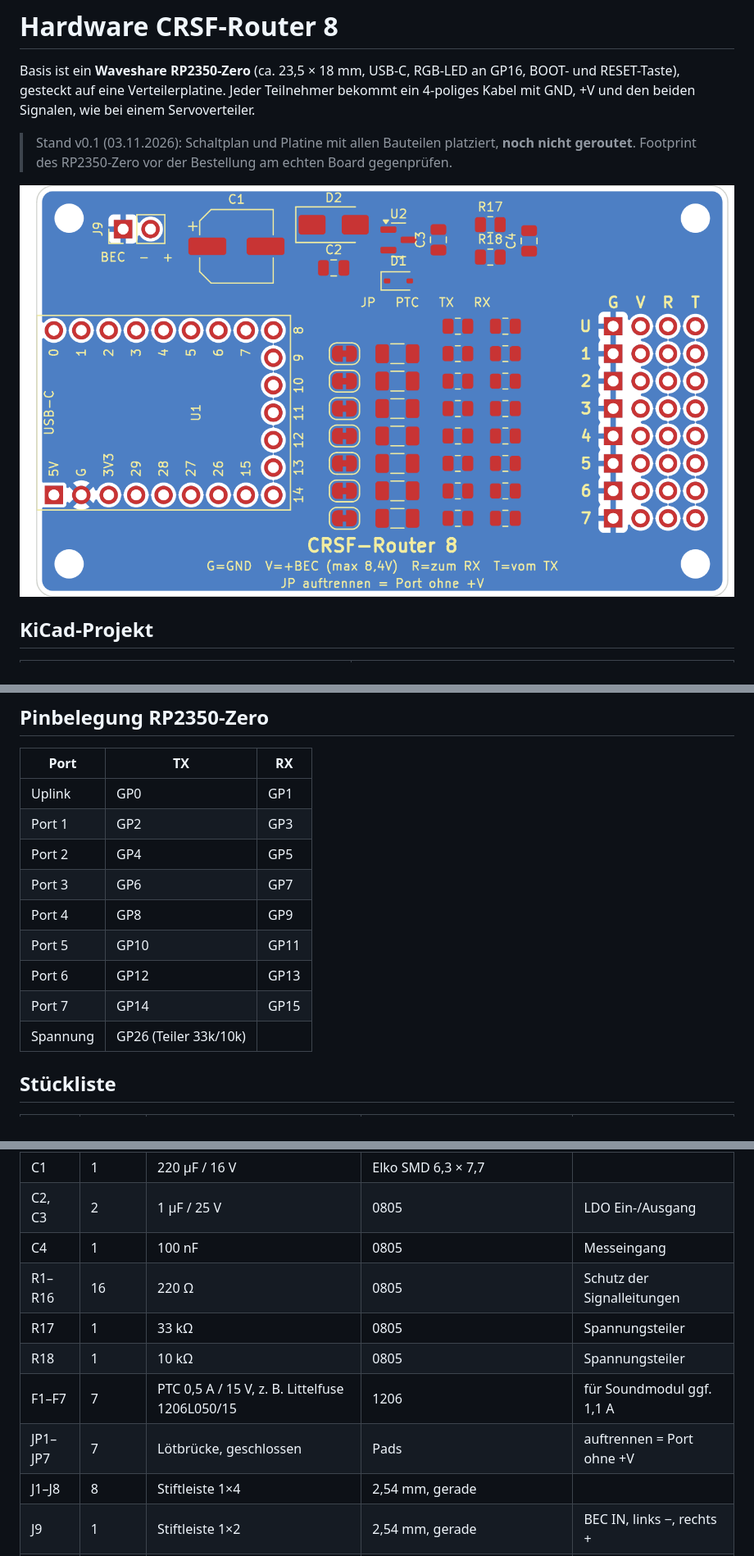
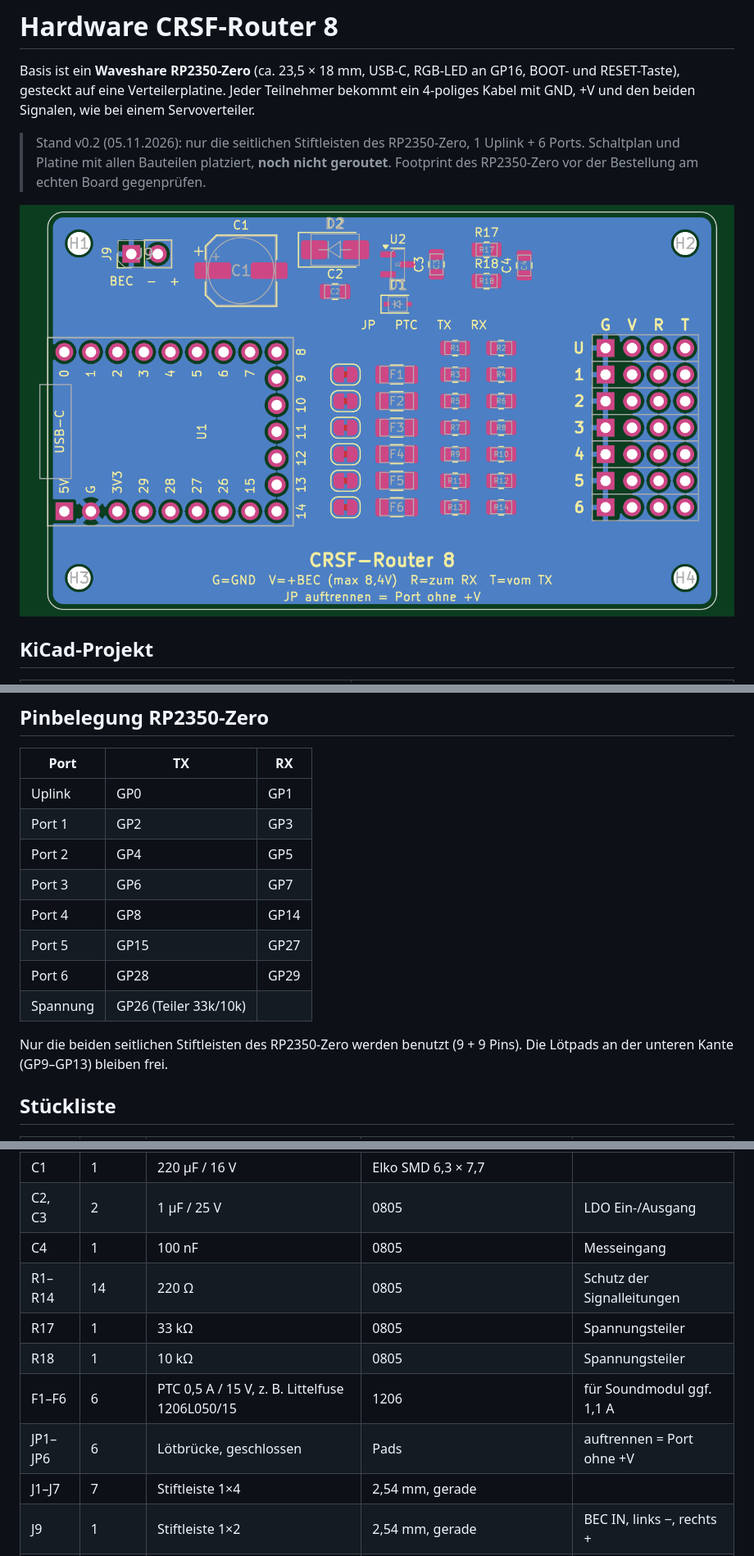
Before and after one commit to mnorden81/RC-CRSF-Router-RP2350, a Markdown page: hardware/README.md, 3 parts joined by grey strips. Shown at 82% size. Rendered like a GitHub page; pictures changed too: hardware/vorschau-platine.png.

```diff
--- a/hardware/README.md
+++ b/hardware/README.md
@@ -2,7 +2,7 @@
 
 Basis ist ein **Waveshare RP2350-Zero** (ca. 23,5 × 18 mm, USB-C, RGB-LED an GP16, BOOT- und RESET-Taste), gesteckt auf eine Verteilerplatine. Jeder Teilnehmer bekommt ein 4-poliges Kabel mit GND, +V und den beiden Signalen, wie bei einem Servoverteiler.
 
-> Stand v0.1 (03.11.2026): Schaltplan und Platine mit allen Bauteilen platziert, **noch nicht geroutet**. Footprint des RP2350-Zero vor der Bestellung am echten Board gegenprüfen.
+> Stand v0.2 (05.11.2026): nur die seitlichen Stiftleisten des RP2350-Zero, 1 Uplink + 6 Ports. Schaltplan und Platine mit allen Bauteilen platziert, **noch nicht geroutet**. Footprint des RP2350-Zero vor der Bestellung am echten Board gegenprüfen.
 
 ![Platine von oben](vorschau-platine.png)
 
@@ -36,11 +36,12 @@ Spalten von links: **G** = GND (eckiges Pad), **V** = +BEC, **R** = Router sende
 | Port 1 | GP2 | GP3 |
 | Port 2 | GP4 | GP5 |
 | Port 3 | GP6 | GP7 |
-| Port 4 | GP8 | GP9 |
-| Port 5 | GP10 | GP11 |
-| Port 6 | GP12 | GP13 |
-| Port 7 | GP14 | GP15 |
+| Port 4 | GP8 | GP14 |
+| Port 5 | GP15 | GP27 |
+| Port 6 | GP28 | GP29 |
 | Spannung | GP26 (Teiler 33k/10k) | |
+
+Nur die beiden seitlichen Stiftleisten des RP2350-Zero werden benutzt (9 + 9 Pins). Die Lötpads an der unteren Kante (GP9–GP13) bleiben frei.
 
 ## Stückliste
 
@@ -53,12 +54,12 @@ Spalten von links: **G** = GND (eckiges Pad), **V** = +BEC, **R** = Router sende
 | C1 | 1 | 220 µF / 16 V | Elko SMD 6,3 × 7,7 | |
 | C2, C3 | 2 | 1 µF / 25 V | 0805 | LDO Ein-/Ausgang |
 | C4 | 1 | 100 nF | 0805 | Messeingang |
-| R1–R16 | 16 | 220 Ω | 0805 | Schutz der Signalleitungen |
+| R1–R14 | 14 | 220 Ω | 0805 | Schutz der Signalleitungen |
 | R17 | 1 | 33 kΩ | 0805 | Spannungsteiler |
 | R18 | 1 | 10 kΩ | 0805 | Spannungsteiler |
-| F1–F7 | 7 | PTC 0,5 A / 15 V, z. B. Littelfuse 1206L050/15 | 1206 | für Soundmodul ggf. 1,1 A |
-| JP1–JP7 | 7 | Lötbrücke, geschlossen | Pads | auftrennen = Port ohne +V |
-| J1–J8 | 8 | Stiftleiste 1×4 | 2,54 mm, gerade | |
+| F1–F6 | 6 | PTC 0,5 A / 15 V, z. B. Littelfuse 1206L050/15 | 1206 | für Soundmodul ggf. 1,1 A |
+| JP1–JP6 | 6 | Lötbrücke, geschlossen | Pads | auftrennen = Port ohne +V |
+| J1–J7 | 7 | Stiftleiste 1×4 | 2,54 mm, gerade | |
 | J9 | 1 | Stiftleiste 1×2 | 2,54 mm, gerade | BEC IN, links −, rechts + |
 | H1–H4 | 4 | Bohrung M2 | | |
 
```
Also changed, not shown: other parts of hardware/README.md (+1 -1 lines), README.md (+24 -23 lines), firmware/README.md (+4 -4 lines), 9 other files.
